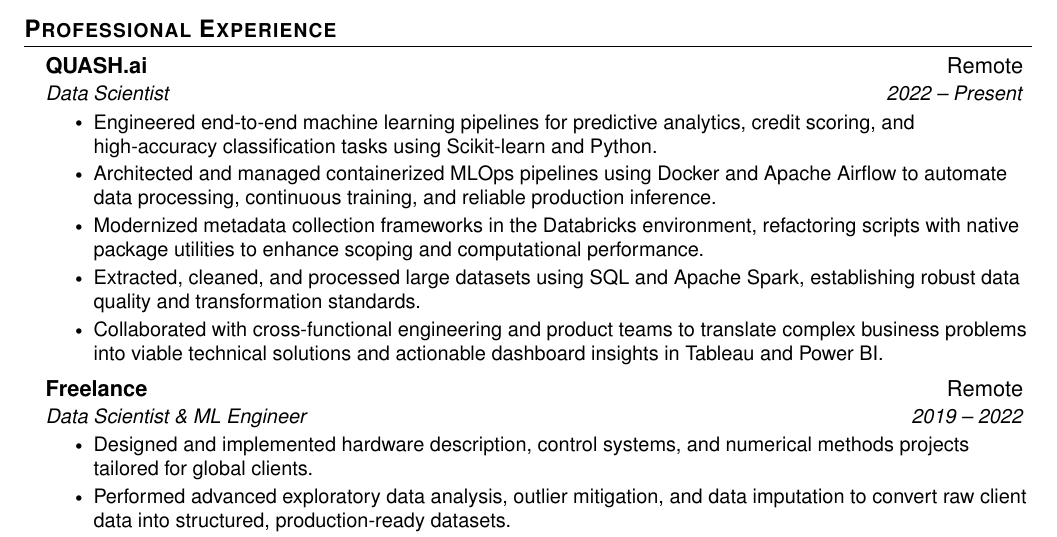
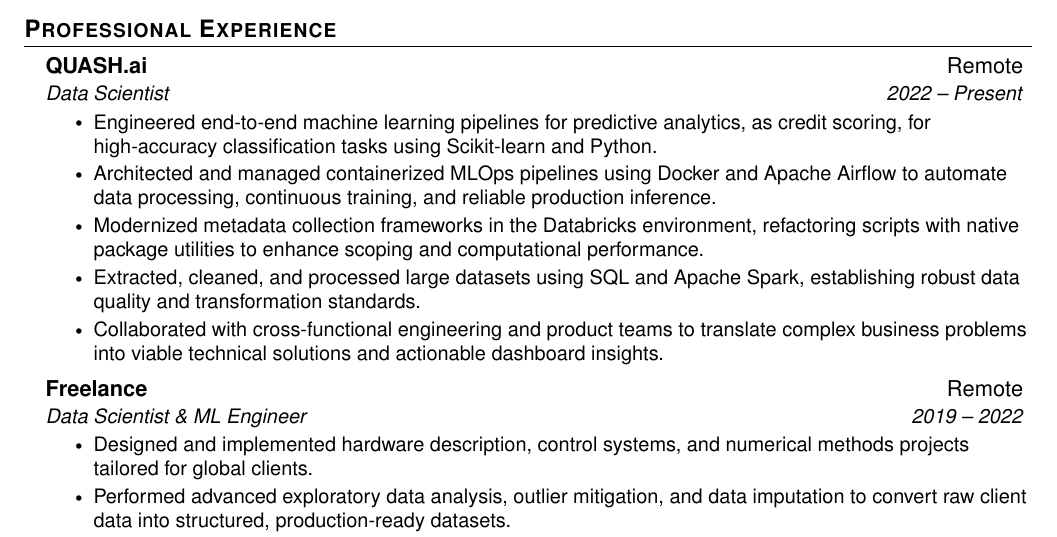
Before and after one commit to dquerales/Resume, a LaTeX CV (daniel_querales_resume.tex): part of the page, cut so that both start at the same text. Compiled offline with pdfLaTeX.

Commit message:
Refine resume descriptions for clarity and conciseness

```diff
--- a/daniel_querales_resume.tex
+++ b/daniel_querales_resume.tex
@@ -93,11 +93,11 @@
       {QUASH.ai}{Remote}
       {Data Scientist}{2022 -- Present}
       \resumeItemListStart
-        \resumeItem{Engineered end-to-end machine learning pipelines for predictive analytics, credit scoring, and high-accuracy classification tasks using Scikit-learn and Python.}
+        \resumeItem{Engineered end-to-end machine learning pipelines for predictive analytics, as credit scoring, for high-accuracy classification tasks using Scikit-learn and Python.}
         \resumeItem{Architected and managed containerized MLOps pipelines using Docker and Apache Airflow to automate data processing, continuous training, and reliable production inference.}
         \resumeItem{Modernized metadata collection frameworks in the Databricks environment, refactoring scripts with native package utilities to enhance scoping and computational performance.}
         \resumeItem{Extracted, cleaned, and processed large datasets using SQL and Apache Spark, establishing robust data quality and transformation standards.}
-        \resumeItem{Collaborated with cross-functional engineering and product teams to translate complex business problems into viable technical solutions and actionable dashboard insights in Tableau and Power BI.}
+        \resumeItem{Collaborated with cross-functional engineering and product teams to translate complex business problems into viable technical solutions and actionable dashboard insights.}
       \resumeItemListEnd
 
     \resumeSubheading
```
